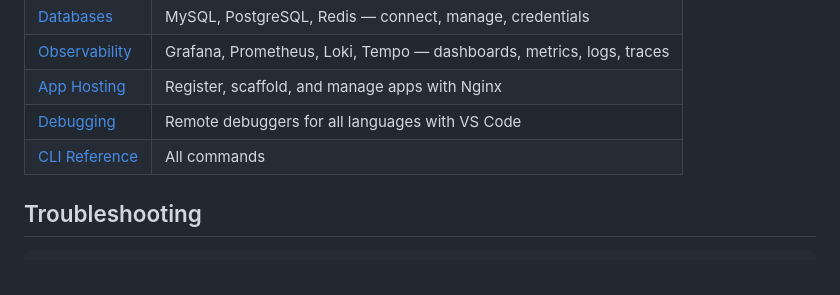
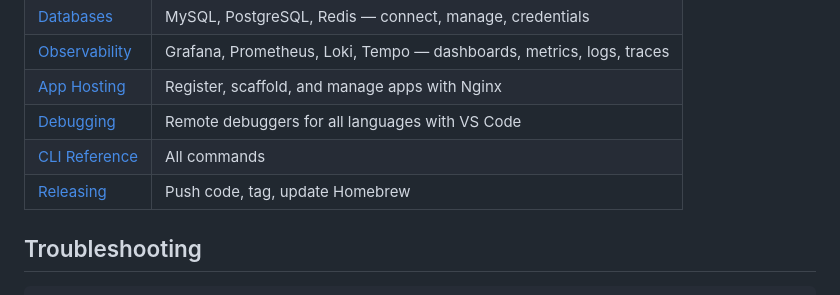
Before and after one commit to indranandjha1993/devvm, a Markdown page: README.md, the part around the change. Drawn GitHub-style.

Commit message:
Add releasing guide: push, tag, brew update workflow

```diff
--- a/README.md
+++ b/README.md
@@ -125,6 +125,7 @@ devvm verify                   # Health check
 | [App Hosting](docs/apps.md) | Register, scaffold, and manage apps with Nginx |
 | [Debugging](docs/debugging.md) | Remote debuggers for all languages with VS Code |
 | [CLI Reference](docs/cli.md) | All commands |
+| [Releasing](docs/releasing.md) | Push code, tag, update Homebrew |
 
 ## Troubleshooting
 
```
Also changed, not shown: docs/releasing.md (added, +131 -0 lines).
